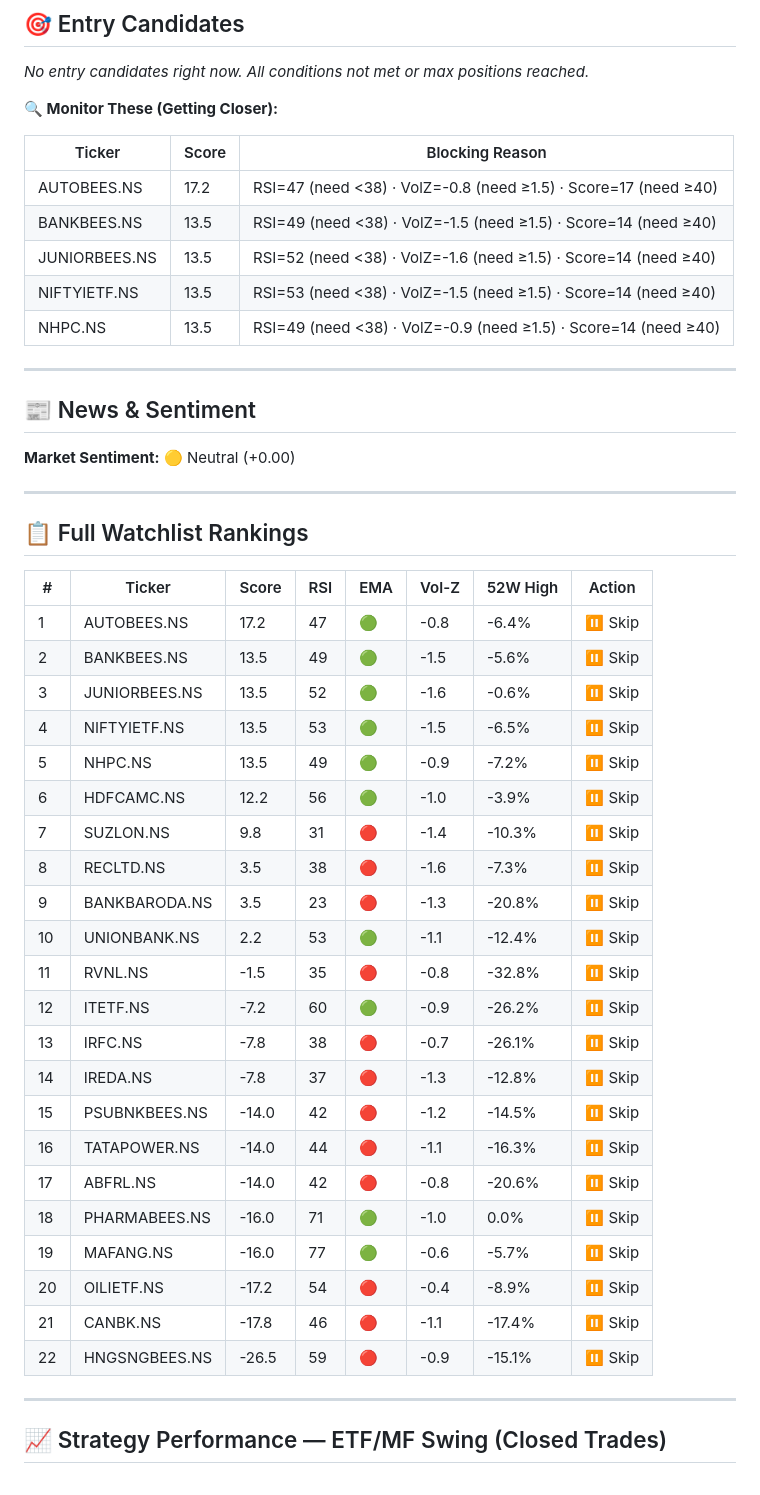
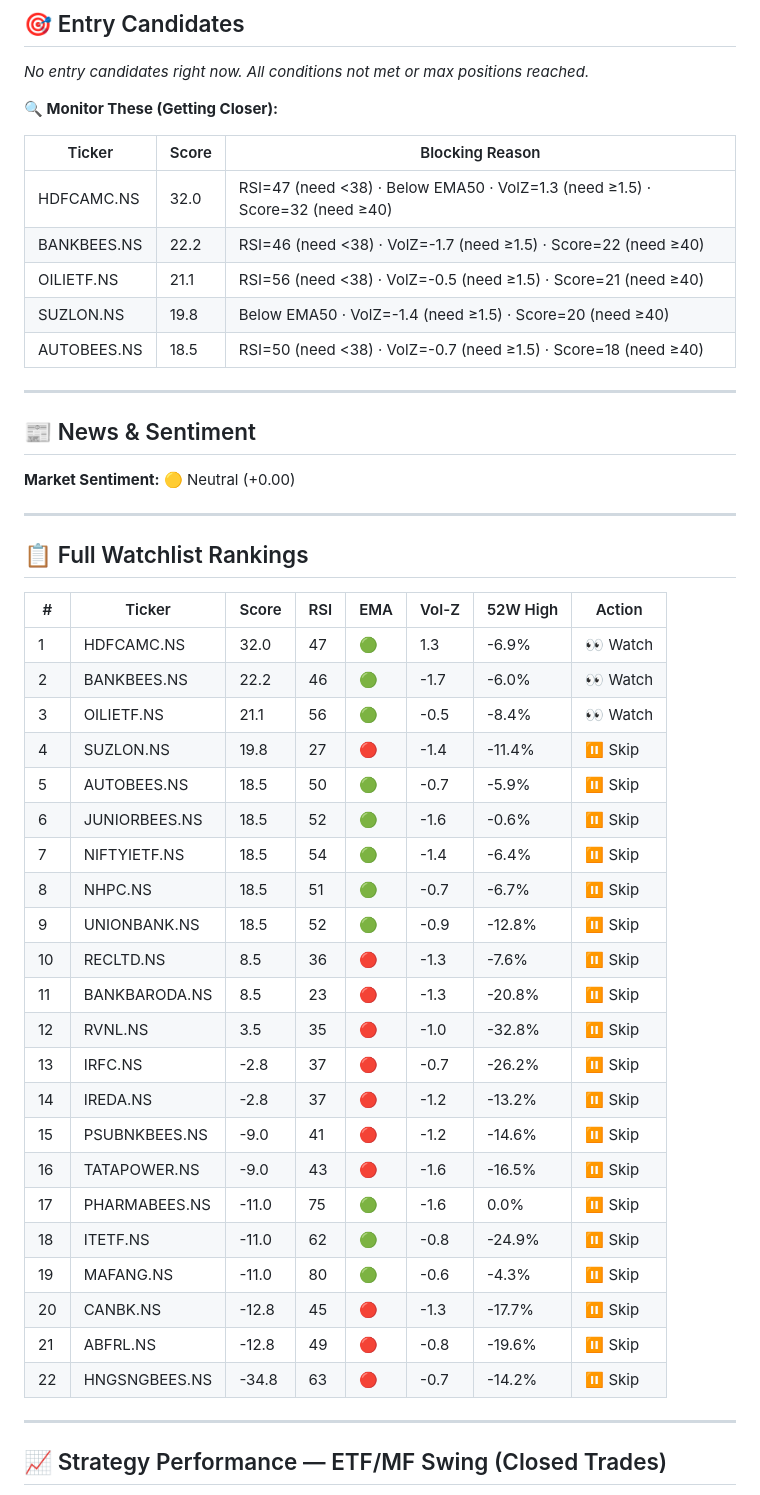
Before and after one commit to Adityak2002/trading-advisor, a Markdown page: reports/etf_report.md, the part around one of its changes. Drawn GitHub-style.

Commit message:
📊 ETF report: 2026-07-16 05:45 IST

```diff
--- a/reports/etf_report.md
+++ b/reports/etf_report.md
@@ -64,11 +76,11 @@ Here is your high-level, actionable summary for **July 15, 2026**:
 
 | Ticker | Score | Blocking Reason |
 |--------|-------|-----------------|
-| AUTOBEES.NS | 17.2 | RSI=47 (need <38) · VolZ=-0.8 (need ≥1.5) · Score=17 (need ≥40) |
-| BANKBEES.NS | 13.5 | RSI=49 (need <38) · VolZ=-1.5 (need ≥1.5) · Score=14 (need ≥40) |
-| JUNIORBEES.NS | 13.5 | RSI=52 (need <38) · VolZ=-1.6 (need ≥1.5) · Score=14 (need ≥40) |
-| NIFTYIETF.NS | 13.5 | RSI=53 (need <38) · VolZ=-1.5 (need ≥1.5) · Score=14 (need ≥40) |
-| NHPC.NS | 13.5 | RSI=49 (need <38) · VolZ=-0.9 (need ≥1.5) · Score=14 (need ≥40) |
+| HDFCAMC.NS | 32.0 | RSI=47 (need <38) · Below EMA50 · VolZ=1.3 (need ≥1.5) · Score=32 (need ≥40) |
+| BANKBEES.NS | 22.2 | RSI=46 (need <38) · VolZ=-1.7 (need ≥1.5) · Score=22 (need ≥40) |
+| OILIETF.NS | 21.1 | RSI=56 (need <38) · VolZ=-0.5 (need ≥1.5) · Score=21 (need ≥40) |
+| SUZLON.NS | 19.8 | Below EMA50 · VolZ=-1.4 (need ≥1.5) · Score=20 (need ≥40) |
+| AUTOBEES.NS | 18.5 | RSI=50 (need <38) · VolZ=-0.7 (need ≥1.5) · Score=18 (need ≥40) |
 
 ---
 ## 📰 News & Sentiment
@@ -80,28 +92,28 @@ Here is your high-level, actionable summary for **July 15, 2026**:
 
 | # | Ticker | Score | RSI | EMA | Vol-Z | 52W High | Action |
 |---|--------|-------|-----|-----|-------|----------|--------|
-| 1 | AUTOBEES.NS | 17.2 | 47 | 🟢 | -0.8 | -6.4% | ⏸ Skip |
-| 2 | BANKBEES.NS | 13.5 | 49 | 🟢 | -1.5 | -5.6% | ⏸ Skip |
-| 3 | JUNIORBEES.NS | 13.5 | 52 | 🟢 | -1.6 | -0.6% | ⏸ Skip |
-| 4 | NIFTYIETF.NS | 13.5 | 53 | 🟢 | -1.5 | -6.5% | ⏸ Skip |
-| 5 | NHPC.NS | 13.5 | 49 | 🟢 | -0.9 | -7.2% | ⏸ Skip |
-| 6 | HDFCAMC.NS | 12.2 | 56 | 🟢 | -1.0 | -3.9% | ⏸ Skip |
-| 7 | SUZLON.NS | 9.8 | 31 | 🔴 | -1.4 | -10.3% | ⏸ Skip |
-| 8 | RECLTD.NS | 3.5 | 38 | 🔴 | -1.6 | -7.3% | ⏸ Skip |
-| 9 | BANKBARODA.NS | 3.5 | 23 | 🔴 | -1.3 | -20.8% | ⏸ Skip |
-| 10 | UNIONBANK.NS | 2.2 | 53 | 🟢 | -1.1 | -12.4% | ⏸ Skip |
-| 11 | RVNL.NS | -1.5 | 35 | 🔴 | -0.8 | -32.8% | ⏸ Skip |
-| 12 | ITETF.NS | -7.2 | 60 | 🟢 | -0.9 | -26.2% | ⏸ Skip |
-| 13 | IRFC.NS | -7.8 | 38 | 🔴 | -0.7 | -26.1% | ⏸ Skip |
-| 14 | IREDA.NS | -7.8 | 37 | 🔴 | -1.3 | -12.8% | ⏸ Skip |
-| 15 | PSUBNKBEES.NS | -14.0 | 42 | 🔴 | -1.2 | -14.5% | ⏸ Skip |
-| 16 | TATAPOWER.NS | -14.0 | 44 | 🔴 | -1.1 | -16.3% | ⏸ Skip |
-| 17 | ABFRL.NS | -14.0 | 42 | 🔴 | -0.8 | -20.6% | ⏸ Skip |
-| 18 | PHARMABEES.NS | -16.0 | 71 | 🟢 | -1.0 | 0.0% | ⏸ Skip |
-| 19 | MAFANG.NS | -16.0 | 77 | 🟢 | -0.6 | -5.7% | ⏸ Skip |
-| 20 | OILIETF.NS | -17.2 | 54 | 🔴 | -0.4 | -8.9% | ⏸ Skip |
-| 21 | CANBK.NS | -17.8 | 46 | 🔴 | -1.1 | -17.4% | ⏸ Skip |
-| 22 | HNGSNGBEES.NS | -26.5 | 59 | 🔴 | -0.9 | -15.1% | ⏸ Skip |
+| 1 | HDFCAMC.NS | 32.0 | 47 | 🟢 | 1.3 | -6.9% | 👀 Watch |
+| 2 | BANKBEES.NS | 22.2 | 46 | 🟢 | -1.7 | -6.0% | 👀 Watch |
+| 3 | OILIETF.NS | 21.1 | 56 | 🟢 | -0.5 | -8.4% | 👀 Watch |
+| 4 | SUZLON.NS | 19.8 | 27 | 🔴 | -1.4 | -11.4% | ⏸ Skip |
+| 5 | AUTOBEES.NS | 18.5 | 50 | 🟢 | -0.7 | -5.9% | ⏸ Skip |
+| 6 | JUNIORBEES.NS | 18.5 | 52 | 🟢 | -1.6 | -0.6% | ⏸ Skip |
+| 7 | NIFTYIETF.NS | 18.5 | 54 | 🟢 | -1.4 | -6.4% | ⏸ Skip |
+| 8 | NHPC.NS | 18.5 | 51 | 🟢 | -0.7 | -6.7% | ⏸ Skip |
+| 9 | UNIONBANK.NS | 18.5 | 52 | 🟢 | -0.9 | -12.8% | ⏸ Skip |
+| 10 | RECLTD.NS | 8.5 | 36 | 🔴 | -1.3 | -7.6% | ⏸ Skip |
+| 11 | BANKBARODA.NS | 8.5 | 23 | 🔴 | -1.3 | -20.8% | ⏸ Skip |
+| 12 | RVNL.NS | 3.5 | 35 | 🔴 | -1.0 | -32.8% | ⏸ Skip |
+| 13 | IRFC.NS | -2.8 | 37 | 🔴 | -0.7 | -26.2% | ⏸ Skip |
+| 14 | IREDA.NS | -2.8 | 37 | 🔴 | -1.2 | -13.2% | ⏸ Skip |
+| 15 | PSUBNKBEES.NS | -9.0 | 41 | 🔴 | -1.2 | -14.6% | ⏸ Skip |
+| 16 | TATAPOWER.NS | -9.0 | 43 | 🔴 | -1.6 | -16.5% | ⏸ Skip |
+| 17 | PHARMABEES.NS | -11.0 | 75 | 🟢 | -1.6 | 0.0% | ⏸ Skip |
+| 18 | ITETF.NS | -11.0 | 62 | 🟢 | -0.8 | -24.9% | ⏸ Skip |
+| 19 | MAFANG.NS | -11.0 | 80 | 🟢 | -0.6 | -4.3% | ⏸ Skip |
+| 20 | CANBK.NS | -12.8 | 45 | 🔴 | -1.3 | -17.7% | ⏸ Skip |
+| 21 | ABFRL.NS | -12.8 | 49 | 🔴 | -0.8 | -19.6% | ⏸ Skip |
+| 22 | HNGSNGBEES.NS | -34.8 | 63 | 🔴 | -0.7 | -14.2% | ⏸ Skip |
 
 ---
 ## 📈 Strategy Performance — ETF/MF Swing (Closed Trades)
```
Also changed, not shown: other parts of reports/etf_report.md (+35 -23 lines).
